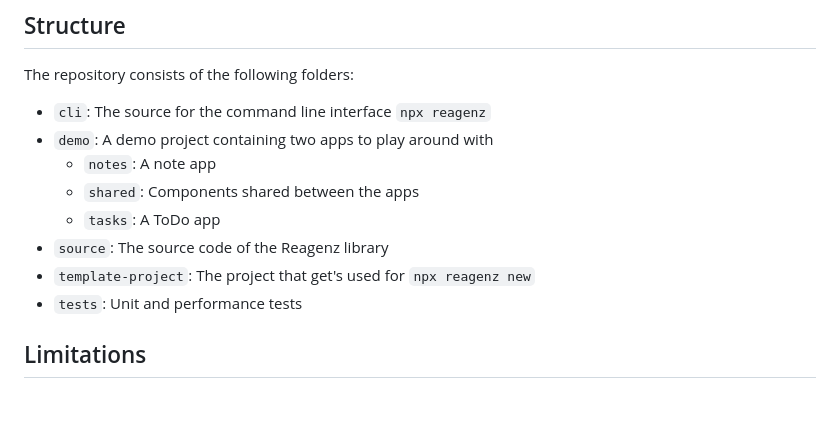
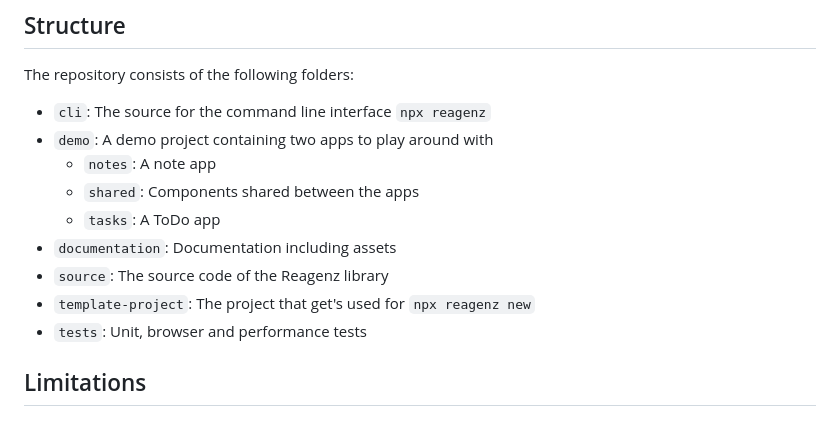
Before and after one commit to kompanie-dev/reagenz, a Markdown page: README.md, the part around the change. Drawn GitHub-style.

```diff
--- a/README.md
+++ b/README.md
@@ -78,9 +78,10 @@ The repository consists of the following folders:
     * `notes`: A note app
     * `shared`: Components shared between the apps
     * `tasks`: A ToDo app
+* `documentation`: Documentation including assets
 * `source`: The source code of the Reagenz library
 * `template-project`: The project that get's used for `npx reagenz new`
-* `tests`: Unit and performance tests
+* `tests`: Unit, browser and performance tests
 
 ## Limitations
 
```
